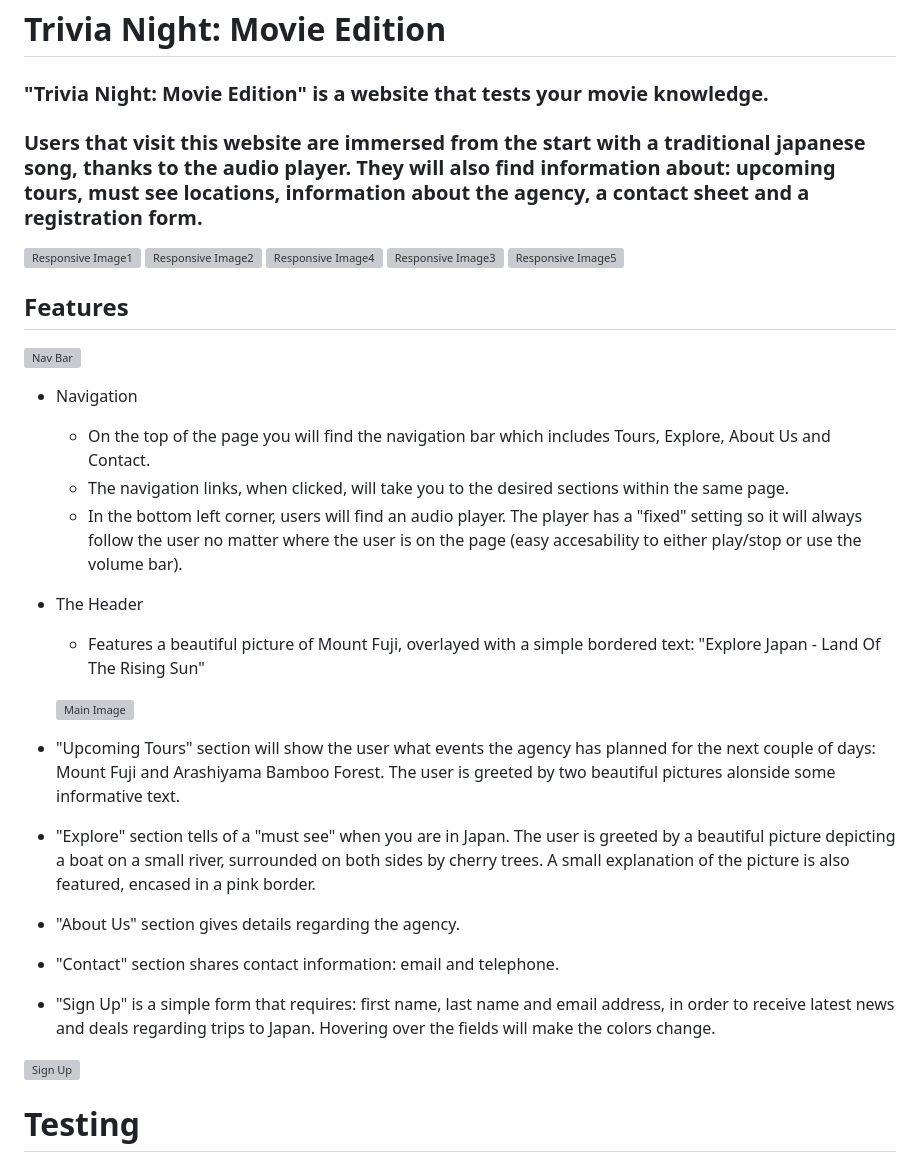
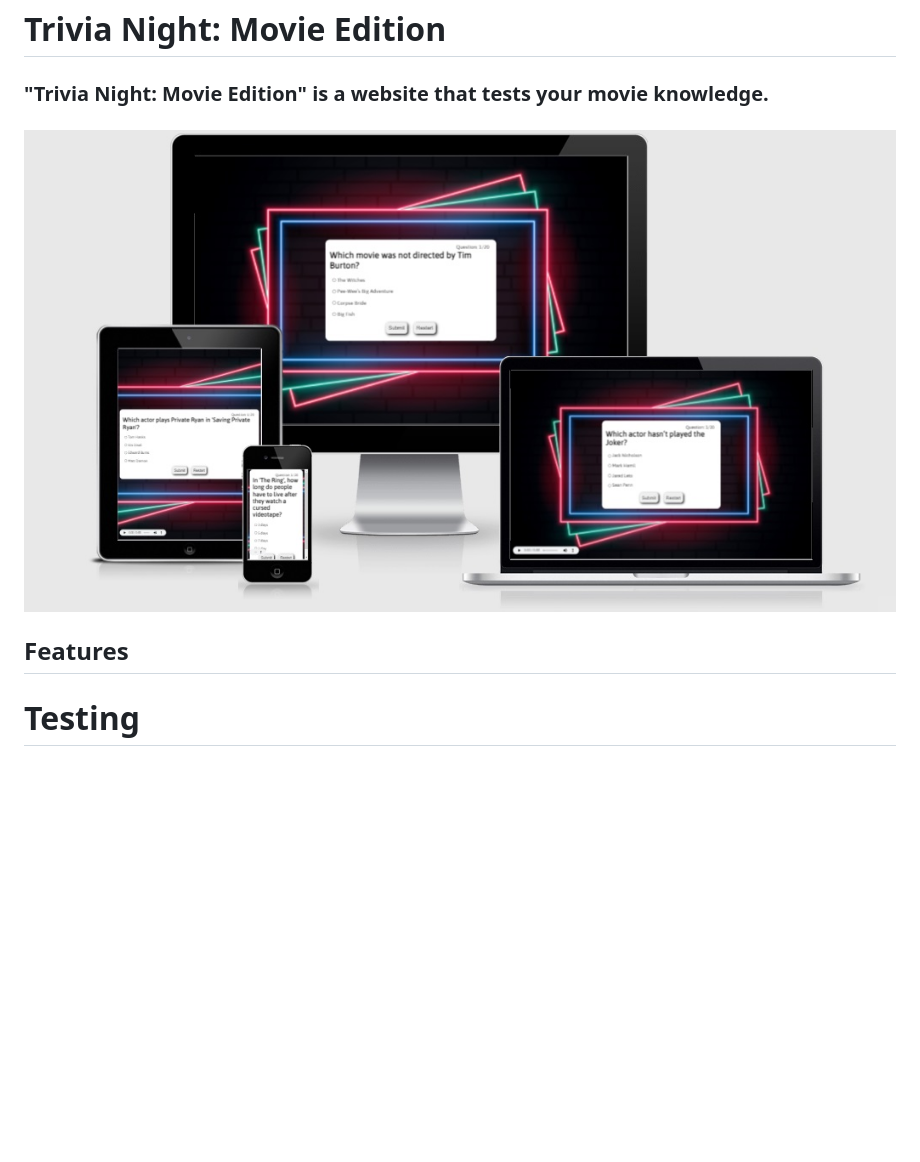
Before and after one commit to EugenRascanu/Trivia-Night, a Markdown page: README.md, the part around the change printed below. GitHub-like rendering; pictures changed too: assets/images/responsive.jpg (added); blank space fills up the shorter version; grey boxes are pictures that could not be loaded.

Commit message:
Modifications to README

```diff
--- a/README.md
+++ b/README.md
@@ -3,41 +3,12 @@
 
 ### "Trivia Night: Movie Edition" is a website that tests your movie knowledge.
 
-### Users that visit this website are immersed from the start with a traditional japanese song, thanks to the audio player. They will also find information about: upcoming tours, must see locations, information about the agency, a contact sheet and a registration form.
+###
 
-![Responsive Image1](/assets/images/responsive1.png)
-![Responsive Image2](/assets/images/responsive2.png)
-![Responsive Image4](/assets/images/responsive4.png)
-![Responsive Image3](/assets/images/responsive3.png)
-![Responsive Image5](/assets/images/responsive5.png)
+![Responsive Image](/assets/images/responsive.jpg)
+
 
 ## Features
-
-![Nav Bar](/assets/images/header.png)
-
-* Navigation
-  * On the top of the page you will find the navigation bar which includes Tours, Explore, About Us and Contact.
-  * The navigation links, when clicked, will take you to the desired sections within the same page.
-  * In the bottom left corner, users will find an audio player. The player has a "fixed" setting so it will always follow the user no matter where the user is on the page (easy accesability to either play/stop or use the volume bar).
-
-
-
-
-* The Header
-  * Features a beautiful picture of Mount Fuji, overlayed with a simple bordered text: "Explore Japan - Land Of The Rising Sun"
-
-  ![Main Image](/assets/images/explorejapan.png)
-* "Upcoming Tours" section will show the user what events the agency has planned for the next couple of days: Mount Fuji and Arashiyama Bamboo Forest. The user is greeted by two beautiful pictures alonside some informative text.
-
-* "Explore" section tells of a "must see" when you are in Japan. The user is greeted by a beautiful picture depicting a boat on a small river, surrounded on both sides by cherry trees. A small explanation of the picture is also featured, encased in a pink border.
-
-* "About Us" section gives details regarding the agency.
-* "Contact" section shares contact information: email and telephone.
-* "Sign Up" is a simple form that requires: first name, last name and email address, in order to receive latest news and deals regarding trips to Japan.
-Hovering over the fields will make the colors change.
-
-
-![Sign Up](/assets/images/sign.png)
 
 
 # Testing
```
Also changed, not shown: other parts of README.md (+5 -8 lines).
